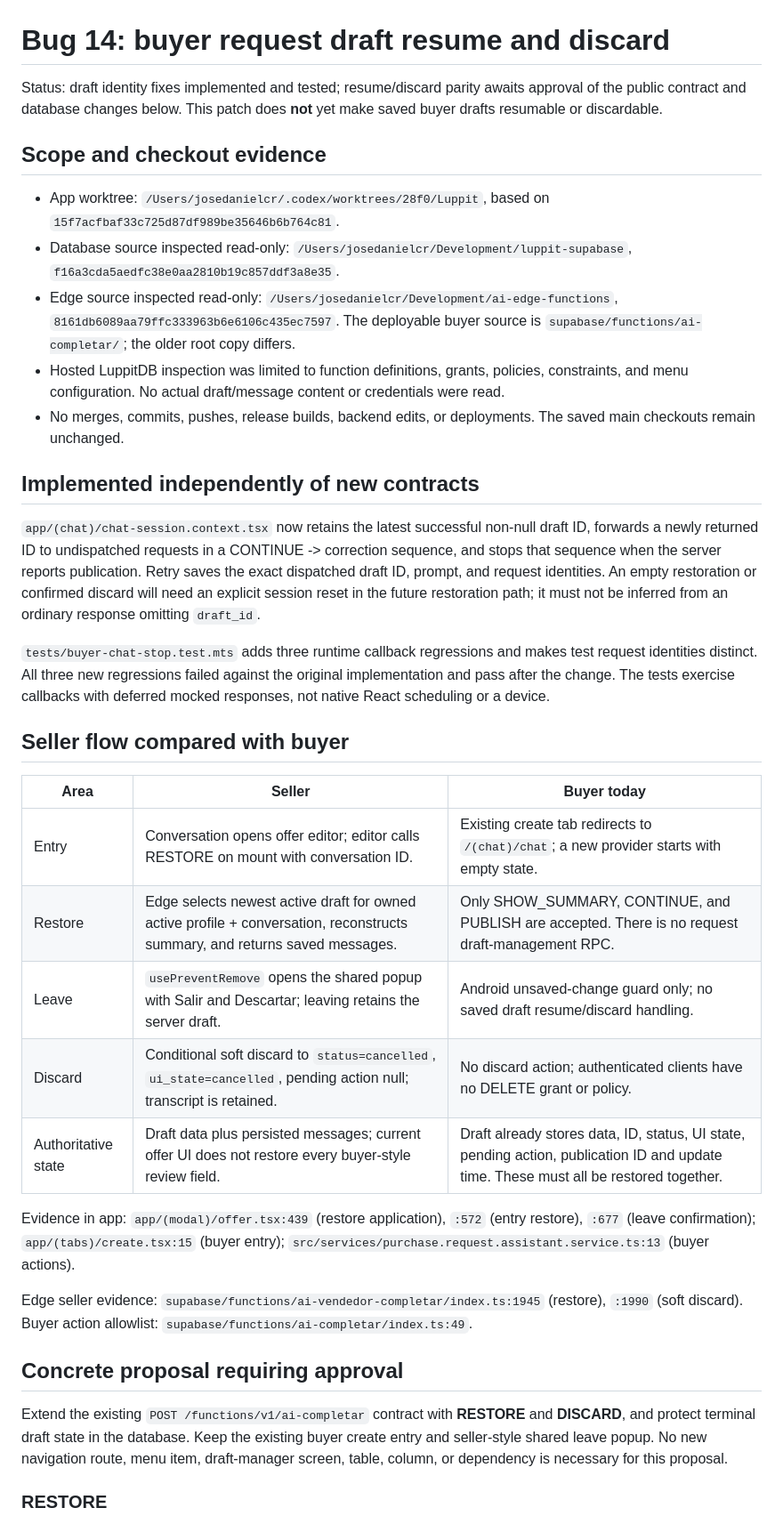
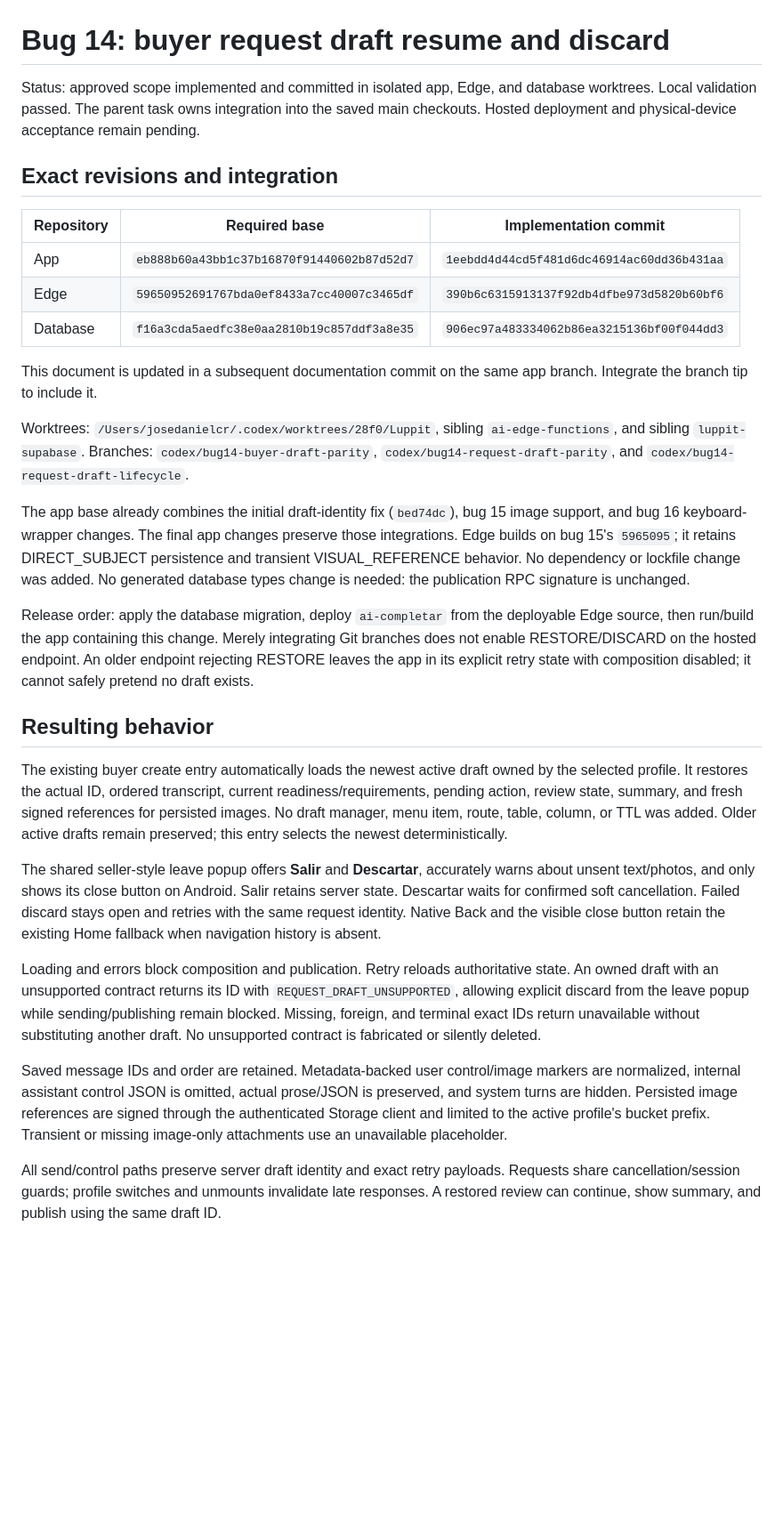
Before and after one commit to Luppit/Luppit, a Markdown page: docs/bug-14-buyer-draft-parity-handoff.md, the part around one of its changes. Shown at 89% size. Drawn GitHub-style; blank space fills up the shorter version.

Commit message:
Document validated buyer draft parity handoff

```diff
--- a/docs/bug-14-buyer-draft-parity-handoff.md
+++ b/docs/bug-14-buyer-draft-parity-handoff.md
@@ -1,38 +1,32 @@
 # Bug 14: buyer request draft resume and discard
 
-Status: draft identity fixes implemented and tested; resume/discard parity awaits approval of the public contract and database changes below. This patch does **not** yet make saved buyer drafts resumable or discardable.
+Status: approved scope implemented and committed in isolated app, Edge, and database worktrees. Local validation passed. The parent task owns integration into the saved main checkouts. Hosted deployment and physical-device acceptance remain pending.
 
-## Scope and checkout evidence
+## Exact revisions and integration
 
-- App worktree: `/Users/josedanielcr/.codex/worktrees/28f0/Luppit`, based on `15f7acfbaf33c725d87df989be35646b6b764c81`.
-- Database source inspected read-only: `/Users/josedanielcr/Development/luppit-supabase`, `f16a3cda5aedfc38e0aa2810b19c857ddf3a8e35`.
-- Edge source inspected read-only: `/Users/josedanielcr/Development/ai-edge-functions`, `8161db6089aa79ffc333963b6e6106c435ec7597`. The deployable buyer source is `supabase/functions/ai-completar/`; the older root copy differs.
-- Hosted LuppitDB inspection was limited to function definitions, grants, policies, constraints, and menu configuration. No actual draft/message content or credentials were read.
-- No merges, commits, pushes, release builds, backend edits, or deployments. The saved main checkouts remain unchanged.
+| Repository | Required base | Implementation commit |
+| --- | --- | --- |
+| App | `eb888b60a43bb1c37b16870f91440602b87d52d7` | `1eebdd4d44cd5f481d6dc46914ac60dd36b431aa` |
+| Edge | `59650952691767bda0ef8433a7cc40007c3465df` | `390b6c6315913137f92db4dfbe973d5820b60bf6` |
+| Database | `f16a3cda5aedfc38e0aa2810b19c857ddf3a8e35` | `906ec97a483334062b86ea3215136bf00f044dd3` |
 
-## Implemented independently of new contracts
+This document is updated in a subsequent documentation commit on the same app branch. Integrate the branch tip to include it.
 
-`app/(chat)/chat-session.context.tsx` now retains the latest successful non-null draft ID, forwards a newly returned ID to undispatched requests in a CONTINUE -> correction sequence, and stops that sequence when the server reports publication. Retry saves the exact dispatched draft ID, prompt, and request identities. An empty restoration or confirmed discard will need an explicit session reset in the future restoration path; it must not be inferred from an ordinary response omitting `draft_id`.
+Worktrees: `/Users/josedanielcr/.codex/worktrees/28f0/Luppit`, sibling `ai-edge-functions`, and sibling `luppit-supabase`. Branches: `codex/bug14-buyer-draft-parity`, `codex/bug14-request-draft-parity`, and `codex/bug14-request-draft-lifecycle`.
 
-`tests/buyer-chat-stop.test.mts` adds three runtime callback regressions and makes test request identities distinct. All three new regressions failed against the original implementation and pass after the change. The tests exercise callbacks with deferred mocked responses, not native React scheduling or a device.
+The app base already combines the initial draft-identity fix (`bed74dc`), bug 15 image support, and bug 16 keyboard-wrapper changes. The final app changes preserve those integrations. Edge builds on bug 15's `5965095`; it retains DIRECT_SUBJECT persistence and transient VISUAL_REFERENCE behavior. No dependency or lockfile change was added. No generated database types change is needed: the publication RPC signature is unchanged.
 
-## Seller flow compared with buyer
+Release order: apply the database migration, deploy `ai-completar` from the deployable Edge source, then run/build the app containing this change. Merely integrating Git branches does not enable RESTORE/DISCARD on the hosted endpoint. An older endpoint rejecting RESTORE leaves the app in its explicit retry state with composition disabled; it cannot safely pretend no draft exists.
 
-| Area | Seller | Buyer today |
-| --- | --- | --- |
-| Entry | Conversation opens offer editor; editor calls RESTORE on mount with conversation ID. | Existing create tab redirects to `/(chat)/chat`; a new provider starts with empty state. |
-| Restore | Edge selects newest active draft for owned active profile + conversation, reconstructs summary, and returns saved messages. | Only SHOW_SUMMARY, CONTINUE, and PUBLISH are accepted. There is no request draft-management RPC. |
-| Leave | `usePreventRemove` opens the shared popup with Salir and Descartar; leaving retains the server draft. | Android unsaved-change guard only; no saved draft resume/discard handling. |
-| Discard | Conditional soft discard to `status=cancelled`, `ui_state=cancelled`, pending action null; transcript is retained. | No discard action; authenticated clients have no DELETE grant or policy. |
-| Authoritative state | Draft data plus persisted messages; current offer UI does not restore every buyer-style review field. | Draft already stores data, ID, status, UI state, pending action, publication ID and update time. These must all be restored together. |
+## Resulting behavior
 
-Evidence in app: `app/(modal)/offer.tsx:439` (restore application), `:572` (entry restore), `:677` (leave confirmation); `app/(tabs)/create.tsx:15` (buyer entry); `src/services/purchase.request.assistant.service.ts:13` (buyer actions).
+The existing buyer create entry automatically loads the newest active draft owned by the selected profile. It restores the actual ID, ordered transcript, current readiness/requirements, pending action, review state, summary, and fresh signed references for persisted images. No draft manager, menu item, route, table, column, or TTL was added. Older active drafts remain preserved; this entry selects the newest deterministically.
 
-Edge seller evidence: `supabase/functions/ai-vendedor-completar/index.ts:1945` (restore), `:1990` (soft discard). Buyer action allowlist: `supabase/functions/ai-completar/index.ts:49`.
+The shared seller-style leave popup offers **Salir** and **Descartar**, accurately warns about unsent text/photos, and only shows its close button on Android. Salir retains server state. Descartar waits for confirmed soft cancellation. Failed discard stays open and retries with the same request identity. Native Back and the visible close button retain the existing Home fallback when navigation history is absent.
 
-## Concrete proposal requiring approval
+Loading and errors block composition and publication. Retry reloads authoritative state. An owned draft with an unsupported contract returns its ID with `REQUEST_DRAFT_UNSUPPORTED`, allowing explicit discard from the leave popup while sending/publishing remain blocked. Missing, foreign, and terminal exact IDs return unavailable without substituting another draft. No unsupported contract is fabricated or silently deleted.
 
-Extend the existing `POST /functions/v1/ai-completar` contract with **RESTORE** and **DISCARD**, and protect terminal draft state in the database. Keep the existing buyer create entry and seller-style shared leave popup. No new navigation route, menu item, draft-manager screen, table, column, or dependency is necessary for this proposal.
+Saved message IDs and order are retained. Metadata-backed user control/image markers are normalized, internal assistant control JSON is omitted, actual prose/JSON is preserved, and system turns are hidden. Persisted image references are signed through the authenticated Storage client and limited to the active profile's bucket prefix. Transient or missing image-only attachments use an unavailable placeholder.
 
-### RESTORE
+All send/control paths preserve server draft identity and exact retry payloads. Requests share cancellation/session guards; profile switches and unmounts invalidate late responses. A restored review can continue, show summary, and publish using the same draft ID.
 
```
Also changed, not shown: other parts of docs/bug-14-buyer-draft-parity-handoff.md (+23 -39 lines).
